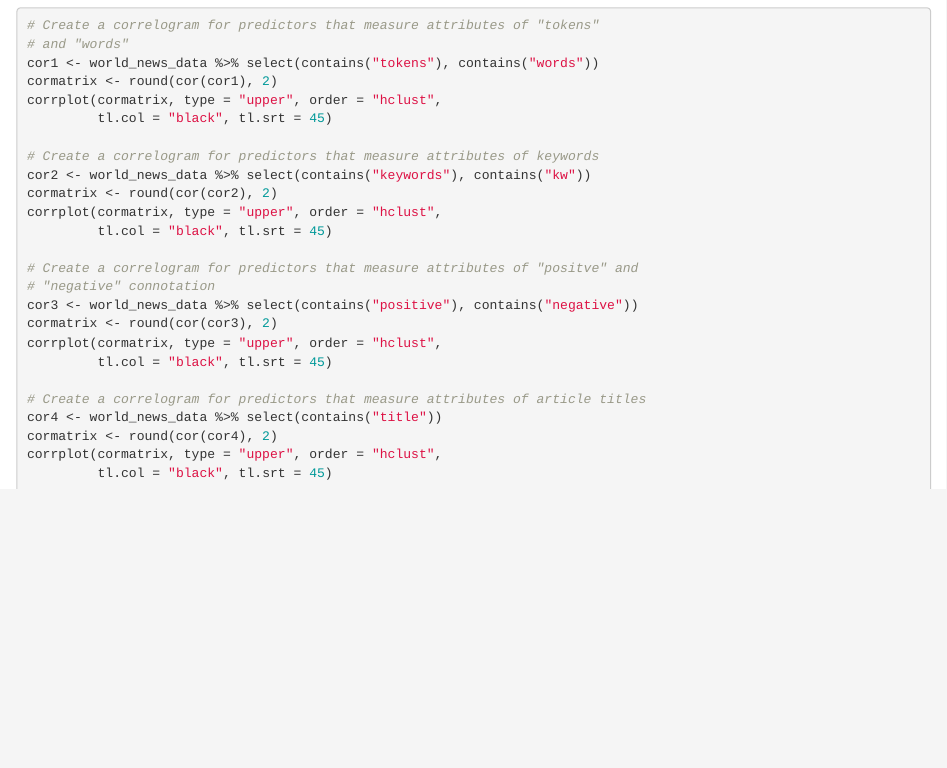
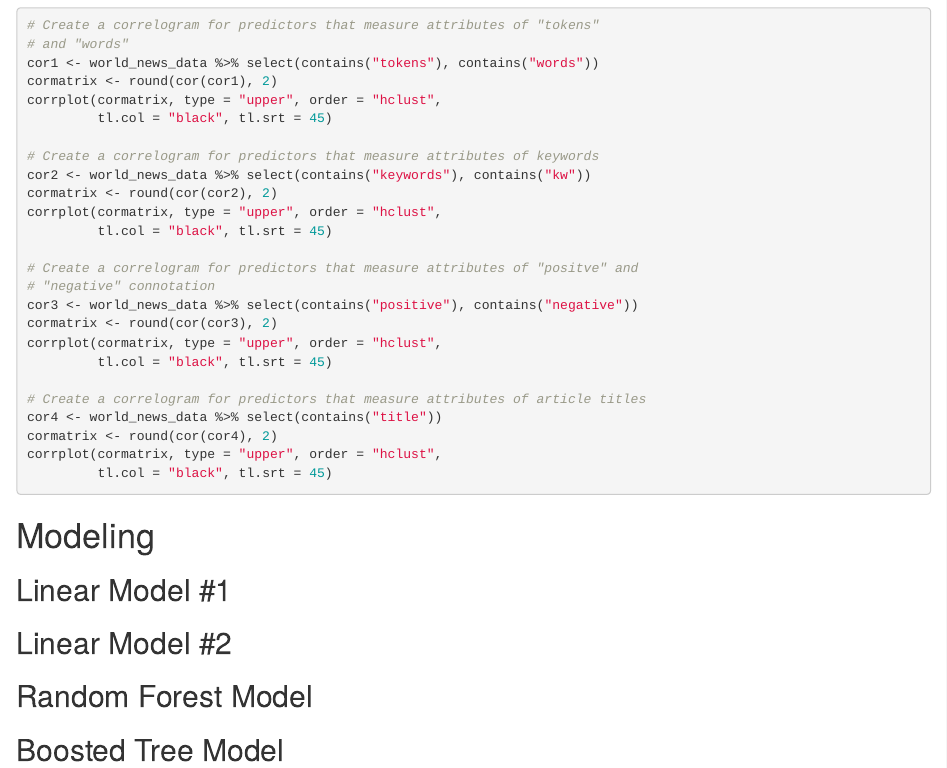
Before and after one commit to Srlmt/Project-2, an R Markdown document (Project-2.Rmd): the page in a window 1100 px wide, from 3070 px down. Rendered offline with R 4.5, knitr and Pandoc, with nearby package versions; the code chunks are not run, so their results and figures are left out.

Commit message:
Added titles and subtitles for "Modeling" section

````diff
--- a/Project-2.Rmd
+++ b/Project-2.Rmd
@@ -194,3 +194,13 @@ cormatrix <- round(cor(cor4), 2)
 corrplot(cormatrix, type = "upper", order = "hclust",
          tl.col = "black", tl.srt = 45)
 ```
+
+# Modeling
+
+## Linear Model #1
+
+## Linear Model #2
+
+## Random Forest Model
+
+## Boosted Tree Model
````
